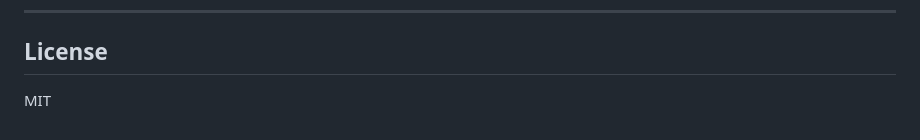
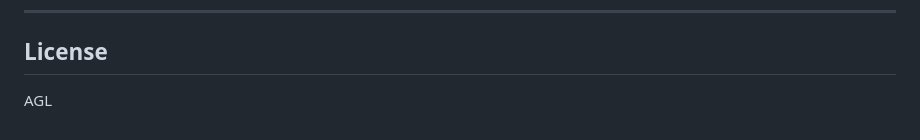
Before and after one commit to kilrkrow/flowscript, a Markdown page: README.md, the part around the change. Drawn GitHub-style.

Commit message:
Change license from MIT to AGL

```diff
--- a/README.md
+++ b/README.md
@@ -533,4 +533,4 @@ svg.querySelectorAll('.fs-node').forEach(g => {
 
 ## License
 
-MIT
+AGL
```
